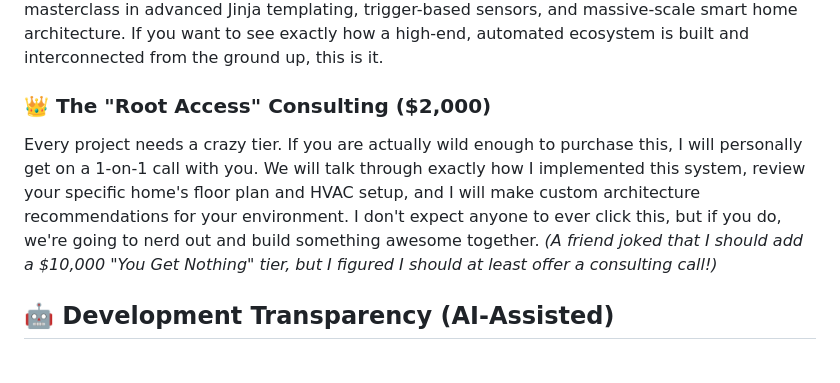
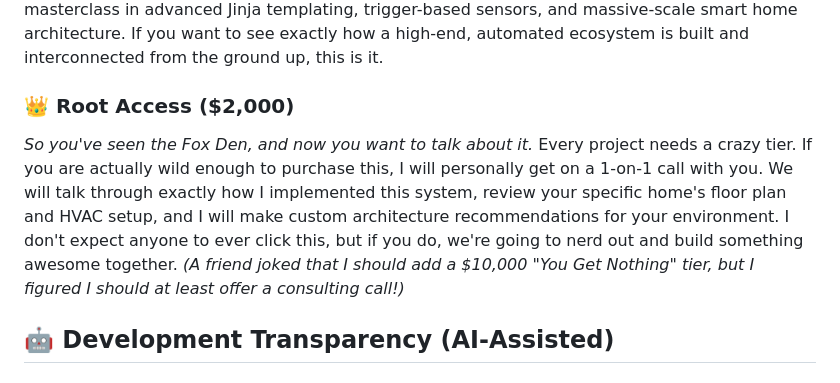
Before and after one commit to TalviFox/Jarki-Kettu-Core, a Markdown page: Jarki_Kettu_Core_README.md, the part around the change. GitHub-like rendering.

```diff
--- a/Jarki_Kettu_Core_README.md
+++ b/Jarki_Kettu_Core_README.md
@@ -105,8 +105,8 @@ The definitive upgrade for your smart home. This tier gives you access to my ent
 ### 🦊 The Elite Tier: "How the Sausage is Made"
 For extreme power users and developers who want it all. This premium tier grants access to my **fully sanitized, monolithic production configuration**. This is the exact 4,000+ line backend YAML and Lovelace Dashboard code that runs my own home. It is designed as a raw, unfiltered masterclass in advanced Jinja templating, trigger-based sensors, and massive-scale smart home architecture. If you want to see exactly how a high-end, automated ecosystem is built and interconnected from the ground up, this is it.
 
-### 👑 The "Root Access" Consulting ($2,000)
-Every project needs a crazy tier. If you are actually wild enough to purchase this, I will personally get on a 1-on-1 call with you. We will talk through exactly how I implemented this system, review your specific home's floor plan and HVAC setup, and I will make custom architecture recommendations for your environment. I don't expect anyone to ever click this, but if you do, we're going to nerd out and build something awesome together. *(A friend joked that I should add a $10,000 "You Get Nothing" tier, but I figured I should at least offer a consulting call!)*
+### 👑 Root Access ($2,000)
+*So you've seen the Fox Den, and now you want to talk about it.* Every project needs a crazy tier. If you are actually wild enough to purchase this, I will personally get on a 1-on-1 call with you. We will talk through exactly how I implemented this system, review your specific home's floor plan and HVAC setup, and I will make custom architecture recommendations for your environment. I don't expect anyone to ever click this, but if you do, we're going to nerd out and build something awesome together. *(A friend joked that I should add a $10,000 "You Get Nothing" tier, but I figured I should at least offer a consulting call!)*
 
 ## 🤖 Development Transparency (AI-Assisted)
 To manage the sheer scale of a massive smart home architecture, I utilize AI coding assistants as a development co-pilot. While AI helps accelerate the writing of heavy YAML and complex Jinja templates, **the core logic, psychrometric math, and fallback mechanisms are meticulously designed, rigorously tested, and actively lived-in by me.** This isn't raw AI output; it's a handcrafted ecosystem, supercharged by modern developer tools.
```
